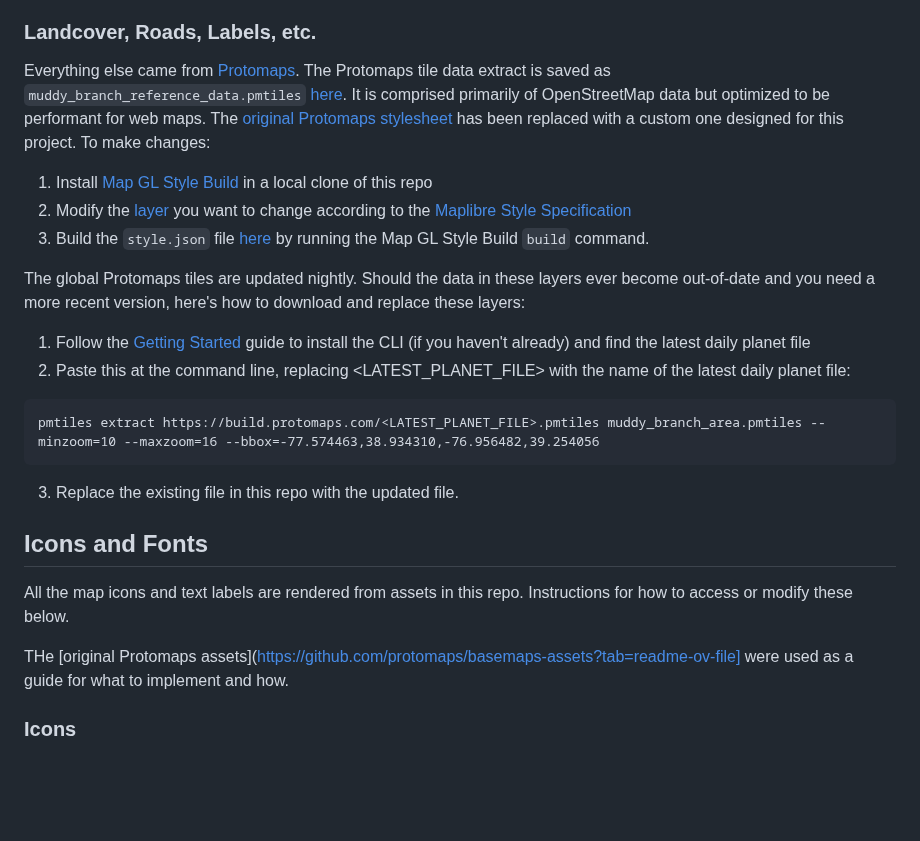
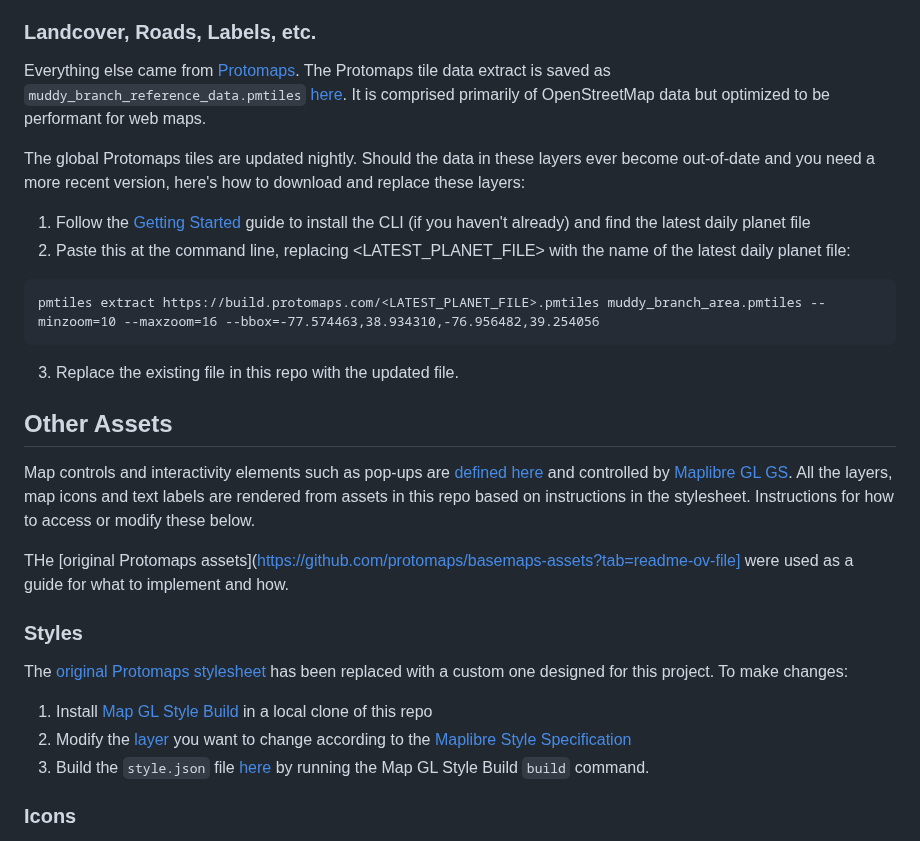
Before and after one commit to Muddy-Branch-Alliance/muddy_branch_maps, a Markdown page: README.md, the part around the change. GitHub-like rendering; blank space fills up the shorter version.

Commit message:
Break out section on stylesheet

````diff
--- a/README.md
+++ b/README.md
@@ -83,10 +83,7 @@ Note this terrain data is likely from 2008 or before, and at current writing the
 
 ### Landcover, Roads, Labels, etc.
 
-Everything else came from [Protomaps](https://docs.protomaps.com). The Protomaps tile data extract is saved as `muddy_branch_reference_data.pmtiles` [here](assets/Muddy_Branch_Greenway_Trail_Map/muddy_branch_reference_data.pmtiles). It is comprised primarily of OpenStreetMap data but optimized to be performant for web maps. The [original Protomaps stylesheet](https://github.com/protomaps/basemaps/tree/main/styles) has been replaced with a custom one designed for this project. To make changes:
-1. Install [Map GL Style Build](https://github.com/stamen/map-gl-style-build) in a local clone of this repo
-2. Modify the [layer](templates/layers) you want to change according to the [Maplibre Style Specification](https://maplibre.org/maplibre-gl-js/docs/style-spec/)
-3. Build the `style.json` file [here](assets/Muddy_Branch_Greenway_Trail_Map/style.json) by running the Map GL Style Build `build` command.
+Everything else came from [Protomaps](https://docs.protomaps.com). The Protomaps tile data extract is saved as `muddy_branch_reference_data.pmtiles` [here](assets/Muddy_Branch_Greenway_Trail_Map/muddy_branch_reference_data.pmtiles). It is comprised primarily of OpenStreetMap data but optimized to be performant for web maps.
 
 The global Protomaps tiles are updated nightly. Should the data in these layers ever become out-of-date and you need a more recent version, here's how to download and replace these layers:
 1. Follow the [Getting Started](https://docs.protomaps.com/guide/getting-started) guide to install the CLI (if you haven't already) and find the latest daily planet file
@@ -96,11 +93,19 @@ pmtiles extract https://build.protomaps.com/<LATEST_PLANET_FILE>.pmtiles muddy_b
 ```
 3. Replace the existing file in this repo with the updated file.
 
-## Icons and Fonts
+## Other Assets
 
-All the map icons and text labels are rendered from assets in this repo. Instructions for how to access or modify these below.
+Map controls and interactivity elements such as pop-ups are [defined here](index.html) and controlled by [Maplibre GL GS](https://maplibre.org/maplibre-gl-js/docs/). All the layers, map icons and text labels are rendered from assets in this repo based on instructions in the stylesheet. Instructions for how to access or modify these below.
 
 THe [original Protomaps assets](https://github.com/protomaps/basemaps-assets?tab=readme-ov-file] were used as a guide for what to implement and how.
+
+### Styles
+
+The [original Protomaps stylesheet](https://github.com/protomaps/basemaps/tree/main/styles) has been replaced with a custom one designed for this project. To make changes:
+1. Install [Map GL Style Build](https://github.com/stamen/map-gl-style-build) in a local clone of this repo
+2. Modify the [layer](templates/layers) you want to change according to the [Maplibre Style Specification](https://maplibre.org/maplibre-gl-js/docs/style-spec/)
+3. Build the `style.json` file [here](assets/Muddy_Branch_Greenway_Trail_Map/style.json) by running the Map GL Style Build `build` command.
+
 
 ### Icons
 
````
